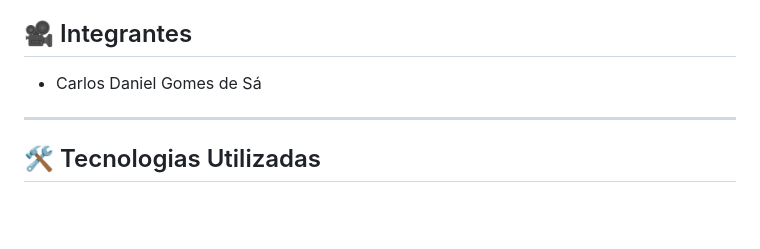
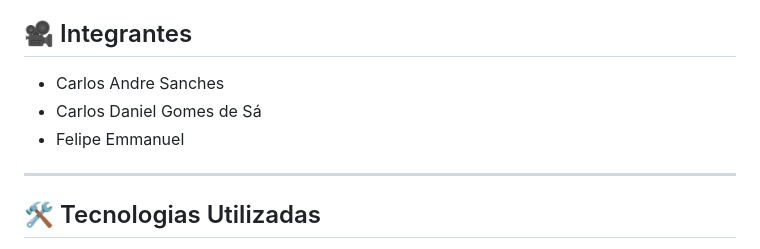
Before and after one commit to Carlosdsa2005/Bora_Junto, a Markdown page: README.md, the part around the change. GitHub-like rendering; blank space fills up the shorter version.

```diff
--- a/README.md
+++ b/README.md
@@ -7,8 +7,9 @@
 Centralizar viagens, membros, convites, tarefas, documentos/comprovantes e fotos em uma aplicação web privada para o grupo. Chega de usar planilhas perdidas e grupos de mensagens caóticos; com o BoraJunto, cada detalhe da sua viagem fica organizado e acessível a todos os membros.
 
 ## 🎥 Integrantes
+* Carlos Andre Sanches
 * Carlos Daniel Gomes de Sá
-
+* Felipe Emmanuel
 ---
 
 ## 🛠️ Tecnologias Utilizadas
```
